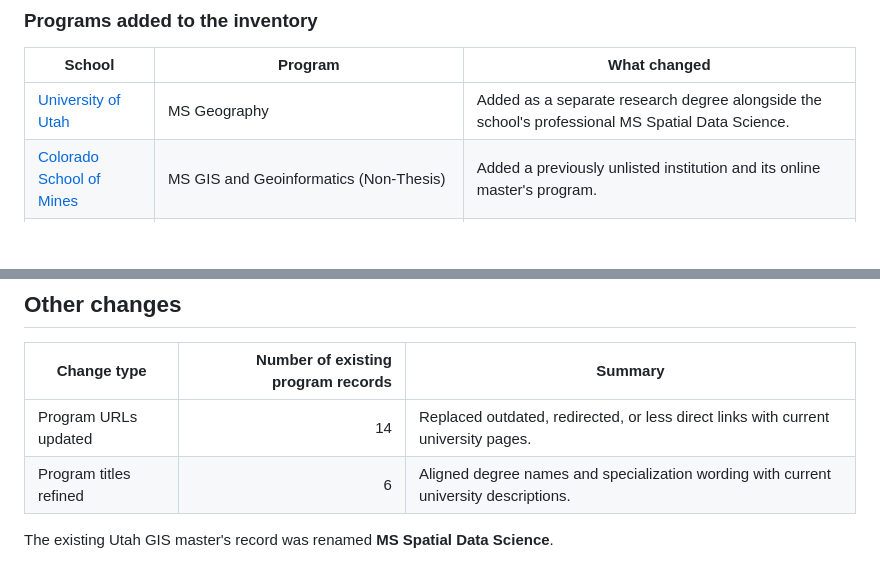
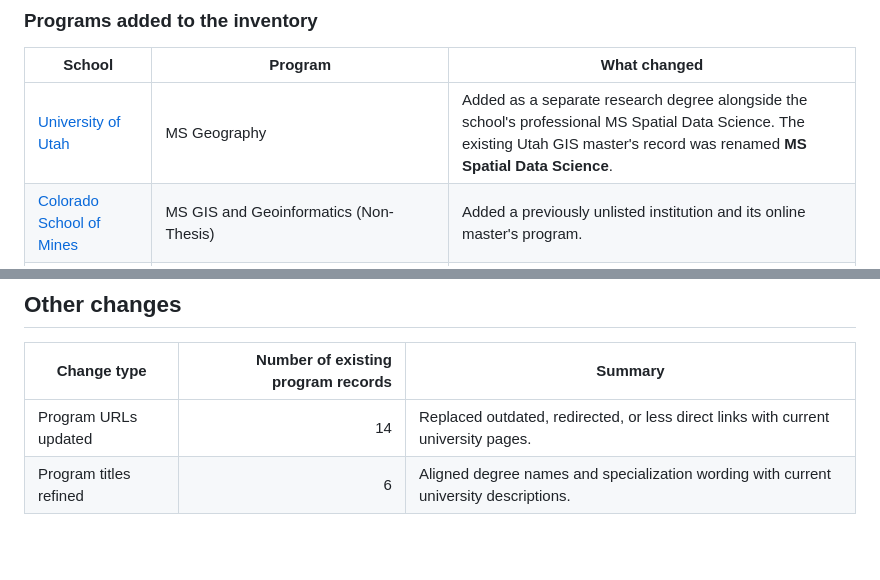
Before and after one commit to esstherc/GIS-master-webmap, a Markdown page: change records/2026_change_summary.md, 2 parts joined by grey strips. GitHub-like rendering; blank space fills up the shorter version.

```diff
--- a/change records/2026_change_summary.md
+++ b/change records/2026_change_summary.md
@@ -17,7 +17,7 @@ The program total reflects **four additions and six removals**. Two institutions
 
 | School | Program | What changed |
 |---|---|---|
-| [University of Utah](https://ess.utah.edu/graduate/geography-ms.php) | MS Geography | Added as a separate research degree alongside the school's professional MS Spatial Data Science. |
+| [University of Utah](https://ess.utah.edu/graduate/geography-ms.php) | MS Geography | Added as a separate research degree alongside the school's professional MS Spatial Data Science. The existing Utah GIS master's record was renamed **MS Spatial Data Science**.|
 | [Colorado School of Mines](https://www.mines.edu/academics/graduate-academics/gis-and-geoinformatics-msnt/) | MS GIS and Geoinformatics (Non-Thesis) | Added a previously unlisted institution and its online master's program. |
 | [Liberty University](https://catalog.liberty.edu/graduate/colleges-schools/arts-sciences/geographic-information-systems-ms/) | MS Geographic Information Systems | Added one degree alongside the existing Geography MA. Its three tracks are [Cartography & Remote Sensing](https://catalog.liberty.edu/graduate/colleges-schools/arts-sciences/geographic-information-systems-ms/cartography-remote-sensing/), [Commercial Logistics](https://catalog.liberty.edu/graduate/colleges-schools/arts-sciences/geographic-information-systems-ms/commercial-logistics/), and [Geospatial Intelligence](https://catalog.liberty.edu/graduate/colleges-schools/arts-sciences/geographic-information-systems-ms/geospatial-intelligence/). |
 | [The City College of New York](https://www.ccny.cuny.edu/sustainability/joint-unu-ccny-ms) | MS Sustainability in the Urban Environment, joint UNU–CCNY pathway with a Geospatial Data Sciences focus | Added a previously unlisted institution. The school announced this joint pathway for Fall 2026. |
@@ -39,5 +39,3 @@ The program total reflects **four additions and six removals**. Two institutions
 |---|---:|---|
 | Program URLs updated | 14 | Replaced outdated, redirected, or less direct links with current university pages. |
 | Program titles refined | 6 | Aligned degree names and specialization wording with current university descriptions. |
-
-The existing Utah GIS master's record was renamed **MS Spatial Data Science**.
```
